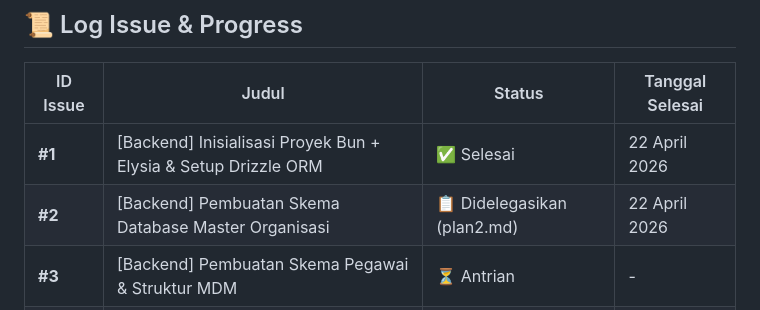
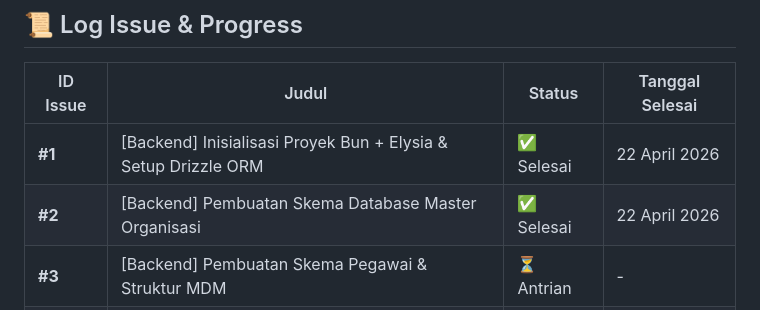
Before and after one commit to titipinformatika/mahesa, a Markdown page: planningall.md, the part around the change. Rendered like a GitHub page.

```diff
--- a/planningall.md
+++ b/planningall.md
@@ -2989,6 +2989,6 @@ CORS_ORIGINS=http://localhost:3001
 | ID Issue | Judul | Status | Tanggal Selesai |
 |----------|-------|--------|-----------------|
 | **#1** | [Backend] Inisialisasi Proyek Bun + Elysia & Setup Drizzle ORM | ✅ Selesai | 22 April 2026 |
-| **#2** | [Backend] Pembuatan Skema Database Master Organisasi | 📋 Didelegasikan (plan2.md) | 22 April 2026 |
+| **#2** | [Backend] Pembuatan Skema Database Master Organisasi | ✅ Selesai | 22 April 2026 |
 | **#3** | [Backend] Pembuatan Skema Pegawai & Struktur MDM | ⏳ Antrian | - |
 | **#4** | [Backend] Setup Keamanan (JWT) & Endpoint Login | ⏳ Antrian | - |
```
Also changed, not shown: docs/issue3.md (added, +169 -0 lines).
